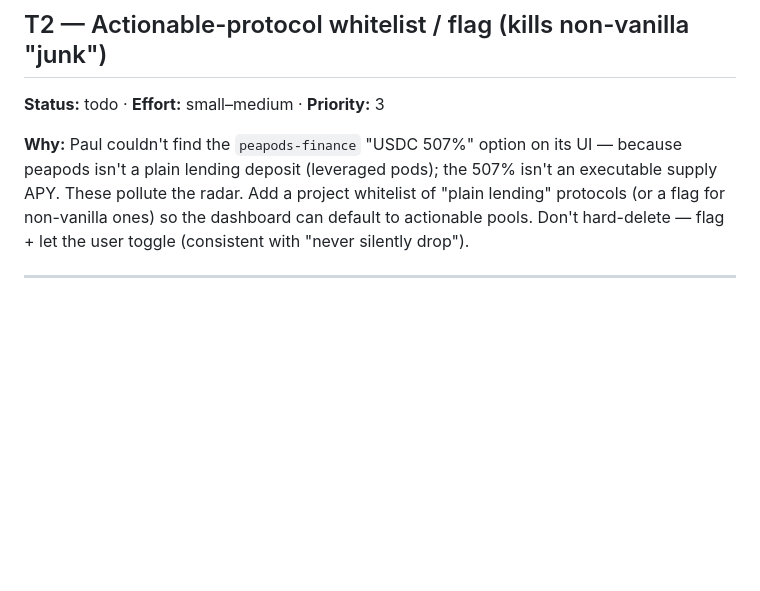
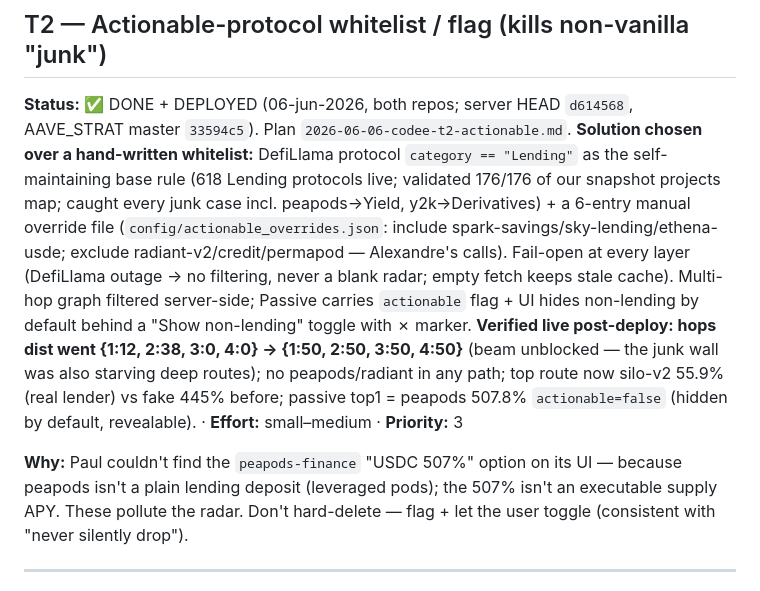
Before and after one commit to AlexandrecamargoEu/AAVE_STRAT, a Markdown page: docs/codee-backlog.md, the part around the change. GitHub-like rendering; blank space fills up the shorter version.

Commit message:
Backlog: T2 actionable filter DONE + deployed (category whitelist; 3/4-hop unblocked live)

```diff
--- a/docs/codee-backlog.md
+++ b/docs/codee-backlog.md
@@ -41,13 +41,12 @@ Hide on rewards/history sub-tabs (like the slider).
 
 ## T2 — Actionable-protocol whitelist / flag (kills non-vanilla "junk")
 
-**Status:** todo · **Effort:** small–medium · **Priority:** 3
+**Status:** ✅ DONE + DEPLOYED (06-jun-2026, both repos; server HEAD `d614568`, AAVE_STRAT master `33594c5`). Plan `2026-06-06-codee-t2-actionable.md`. **Solution chosen over a hand-written whitelist:** DefiLlama protocol `category == "Lending"` as the self-maintaining base rule (618 Lending protocols live; validated 176/176 of our snapshot projects map; caught every junk case incl. peapods→Yield, y2k→Derivatives) + a 6-entry manual override file (`config/actionable_overrides.json`: include spark-savings/sky-lending/ethena-usde; exclude radiant-v2/credit/permapod — Alexandre's calls). Fail-open at every layer (DefiLlama outage → no filtering, never a blank radar; empty fetch keeps stale cache). Multi-hop graph filtered server-side; Passive carries `actionable` flag + UI hides non-lending by default behind a "Show non-lending" toggle with ✗ marker. **Verified live post-deploy: hops dist went {1:12, 2:38, 3:0, 4:0} → {1:50, 2:50, 3:50, 4:50}** (beam unblocked — the junk wall was also starving deep routes); no peapods/radiant in any path; top route now silo-v2 55.9% (real lender) vs fake 445% before; passive top1 = peapods 507.8% `actionable=false` (hidden by default, revealable). · **Effort:** small–medium · **Priority:** 3
 
 **Why:** Paul couldn't find the `peapods-finance` "USDC 507%" option on its UI — because
 peapods isn't a plain lending deposit (leveraged pods); the 507% isn't an executable supply
-APY. These pollute the radar. Add a project whitelist of "plain lending" protocols (or a flag
-for non-vanilla ones) so the dashboard can default to actionable pools. Don't hard-delete —
-flag + let the user toggle (consistent with "never silently drop").
+APY. These pollute the radar. Don't hard-delete — flag + let the user toggle (consistent
+with "never silently drop").
 
 ---
 
```
